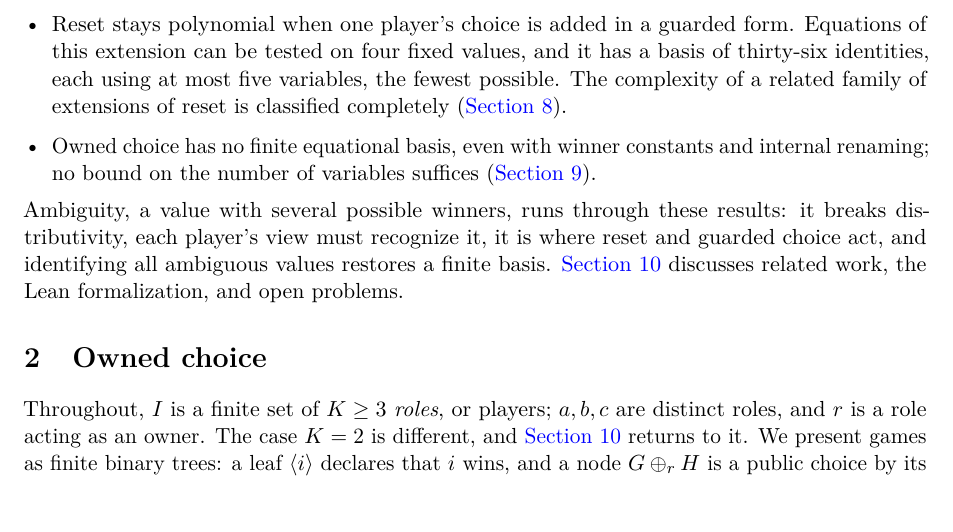
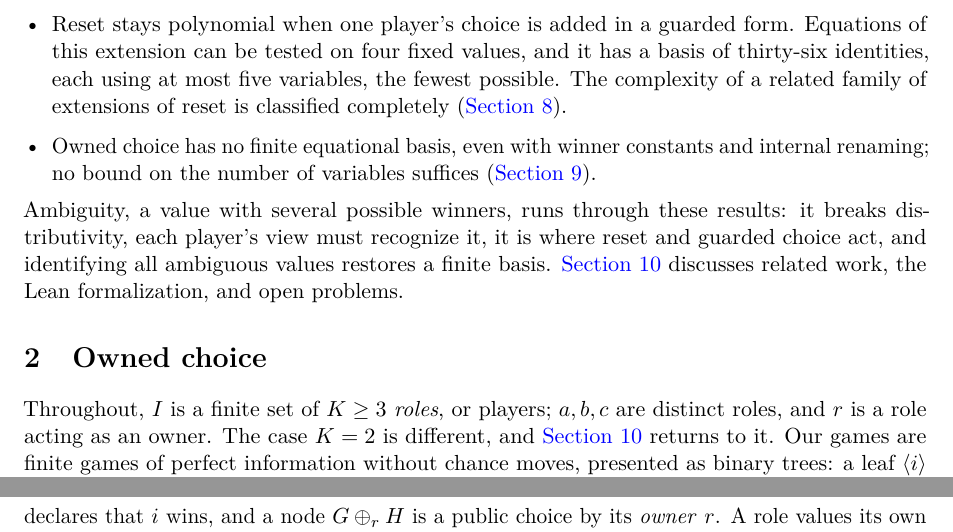
Before and after one commit to elazarg/KFOL, a LaTeX paper (main.tex, which reads sections/rational.tex): part of page 2 of 17 before the commit and two parts of pages 2 and 3 of 17 after it, the two joined at a grey line, cut so that both start at the same text. Compiled offline with pdfLaTeX.

Commit message:
Name the game class in standard terms at the start of Section 2
Co-Authored-By: Claude Opus 5.5 <noreply@anthropic.com>

```diff
--- a/sections/rational.tex
+++ b/sections/rational.tex
@@ -1,6 +1,6 @@
 \section{Owned choice}\label{sec:rational}
 
-Throughout, $I$ is a finite set of $K\geq3$ \emph{roles}, or players; $a,b,c$ are distinct roles, and $r$ is a role acting as an owner. The case $K=2$ is different, and \cref{sec:discussion} returns to it. We present games as finite binary trees: a leaf $\at i$ declares that $i$ wins, and a node $G\ch r H$ is
+Throughout, $I$ is a finite set of $K\geq3$ \emph{roles}, or players; $a,b,c$ are distinct roles, and $r$ is a role acting as an owner. The case $K=2$ is different, and \cref{sec:discussion} returns to it. Our games are finite games of perfect information without chance moves, presented as binary trees: a leaf $\at i$ declares that $i$ wins, and a node $G\ch r H$ is
 a public choice by its \emph{owner} $r$. A role values its own win at one and every other outcome at zero, so a role that cannot win has no opinion about who does. Ties are therefore everywhere, and we keep the winners of every equilibrium, however its ties are broken.
 
 \begin{definition}[Equilibria and values]\label{game:def:spe}
```
